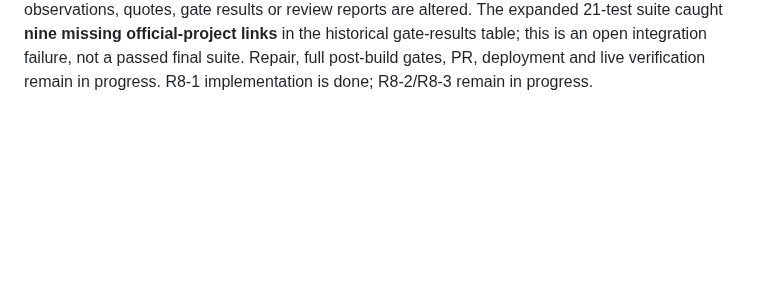
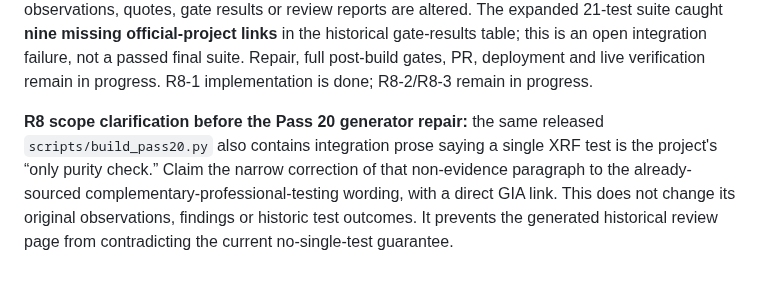
Before and after one commit to karagemop466-tech/GOLD4, a Markdown page: COORDINATION.md, the part around the change. Drawn GitHub-style; blank space fills up the shorter version.

Commit message:
chore: claim consistent testing caveat in released review generator
Co-authored-by: arena-agent <297053741+arena-agent@users.noreply.github.com>

```diff
--- a/COORDINATION.md
+++ b/COORDINATION.md
@@ -1122,3 +1122,5 @@ The shared changes above are made only now, after concurrent code/data work comp
 **R8 final-integration implementation checkpoint (2026-10-24 00:09Z):** official product/source reads remain dated **23 October**, not the post-midnight implementation date. Narrow canonical changes now preserve the previous Menē wording/labels but leave unsupported solid wording blank (`not_stated`); BE-05 keeps **1190 USD, setting only**, upgraded to V1 from the explicit USD product block (chunks reviewed 0,2,3,4,5; price proof in 4). No other price/weight or other-session source-health evidence is changed. The calculator now rejects partial/fractional/unsupported inputs and blanks nonfinite/underflowed derived outputs: **10 actual-runtime synthetic tests pass**. Canonical pages regenerate with Readiness navigation, conditional-value/XRF wording, no absence-of-exclusion→return-permission inference, and official links on pair/benchmark/purity/method/seller table rows. New Gate 9 runs readiness adversarial tests, runtime tests and input-hash freshness. Existing pre-main gate log is historical until replaced by the final run.
 
 **Additional scope claim, BEFORE editing:** completed Pass 20 owner has merged/released its task through PRs #51/#54. Final integration additionally claims **`scripts/build_pass20.py` only for row-level links to its own original gate evidence and compatibility with the new source-capture footer key**, plus its generated `pages/pass20.html` / `reviews/index20.html`. No Pass 20 observations, quotes, gate results or review reports are altered. The expanded 21-test suite caught **nine missing official-project links** in the historical gate-results table; this is an open integration failure, not a passed final suite. Repair, full post-build gates, PR, deployment and live verification remain in progress. R8-1 implementation is done; R8-2/R8-3 remain in progress.
+
+**R8 scope clarification before the Pass 20 generator repair:** the same released `scripts/build_pass20.py` also contains integration prose saying a single XRF test is the project's “only purity check.” Claim the narrow correction of that non-evidence paragraph to the already-sourced complementary-professional-testing wording, with a direct GIA link. This does not change its original observations, findings or historic test outcomes. It prevents the generated historical review page from contradicting the current no-single-test guarantee.
```
